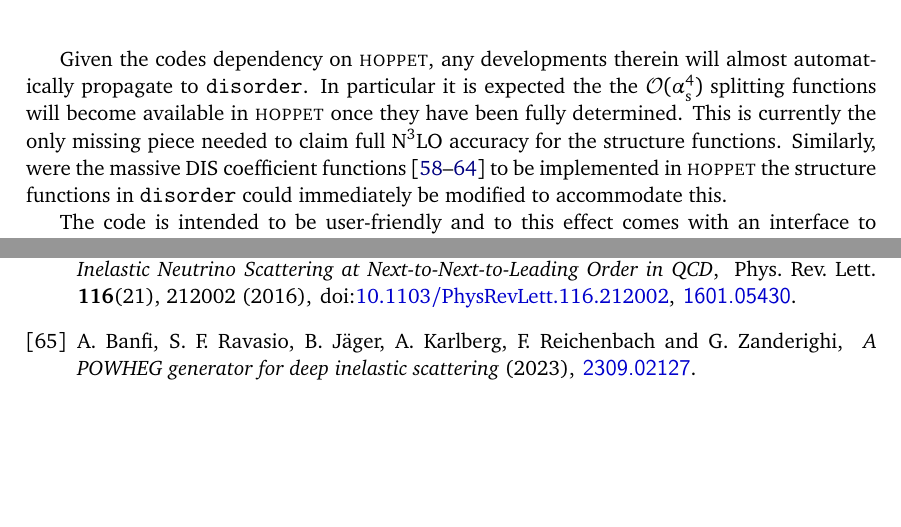
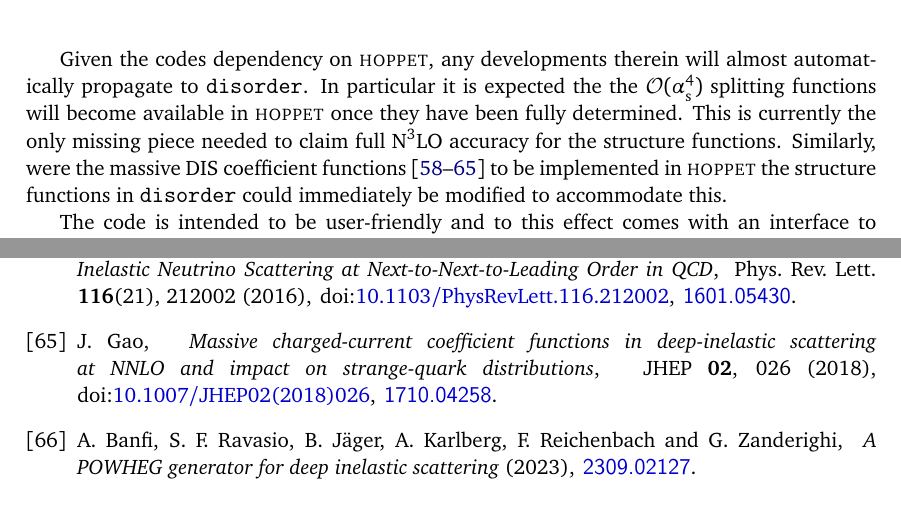
Before and after one commit to alexanderkarlberg/disorder, a LaTeX document (docs/disorder-1.0.0-manual.tex, which reads docs/bibliography.bib): two parts of pages 12 and 16 of 16, joined at a grey line, cut so that both start at the same text. Compiled offline with pdfLaTeX.

Commit message:
Added references for massive coefficient functions and modified a bit the text

```diff
--- a/docs/bibliography.bib
+++ b/docs/bibliography.bib
@@ -863,0 +871,6 @@
+    doi = "10.1007/JHEP02(2018)026",
+    journal = "JHEP",
+    volume = "02",
+    pages = "026",
+    year = "2018"
+}
--- a/docs/disorder-1.0.0-manual.tex
+++ b/docs/disorder-1.0.0-manual.tex
@@ -785,7 +785,7 @@ available in \hoppet{} once they have been fully determined. This is
 currently the only missing piece needed to claim full \NNNLO{}
 accuracy for the structure functions. Similarly, were the massive DIS
 coefficient
-functions~\cite{Gottschalk:1980rv,Laenen:1992zk,Laenen:1992xs,Gluck:1997sj,Blumlein:2011zu,Behring:2015roa,Berger:2016inr}
+functions~\cite{Gottschalk:1980rv,Laenen:1992zk,Laenen:1992xs,Gluck:1997sj,Blumlein:2011zu,Behring:2015roa,Berger:2016inr,Gao:2017kkx}
 to be implemented in \hoppet{} the structure functions in \disorder{}
 could immediately be modified to accommodate this.
 
```
Also changed, not shown: docs/bibliography.bib (7 more changed lines).
